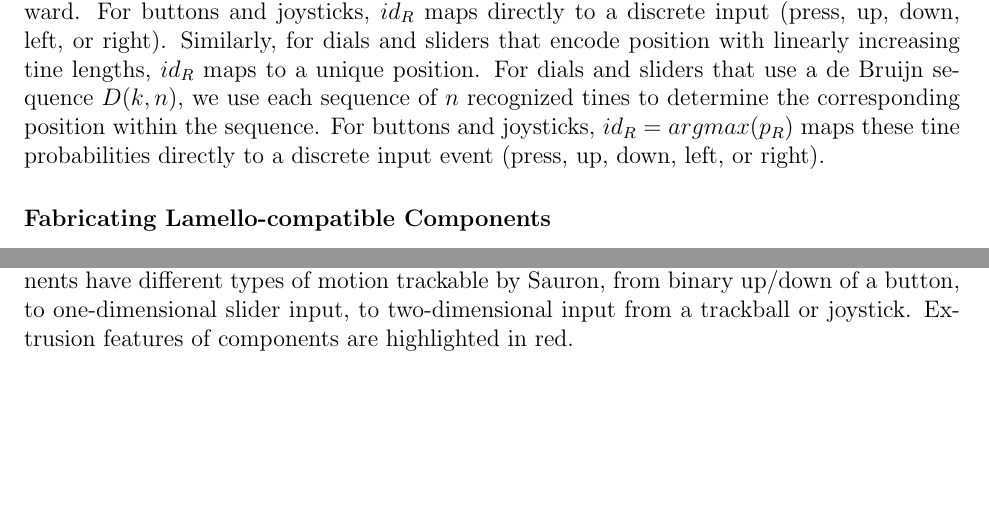
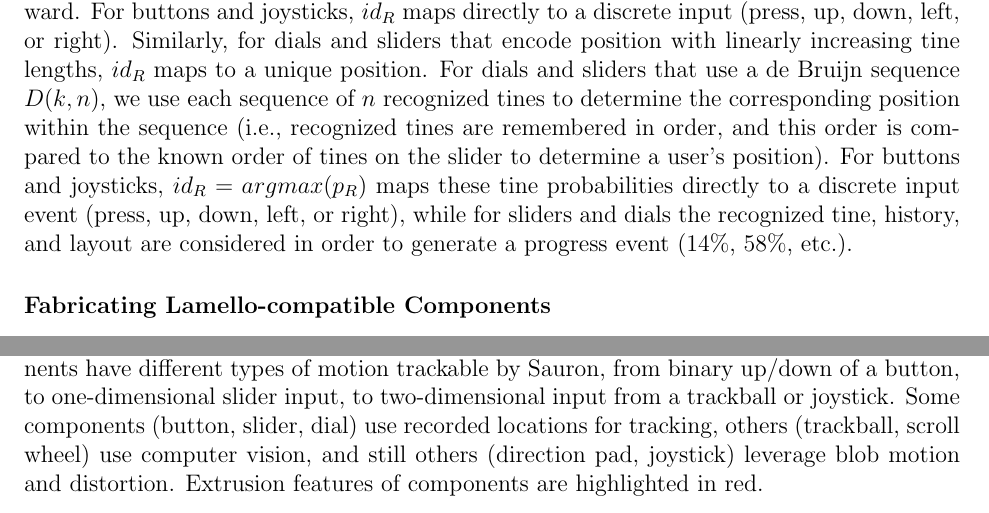
Before and after one commit to valkyriesavage/thesis-omg, a LaTeX thesis (00thesis.tex, which reads 05lamello.tex, 06sauron.tex): two parts of pages 68 and 80 of 113, joined at a grey line, cut so that both start at the same text, the shorter picture padded with empty space. Compiled offline with pdfLaTeX.

Commit message:
still working through carlo comments

```diff
--- a/05lamello.tex
+++ b/05lamello.tex
@@ -177,7 +177,7 @@ Our evaluation indicates that training-free recognition is possible, though our
 
     To classify, we compute a Fast Fourier Transform on the window, then normalize the FFT bin values, such that they represent fractions of overall audio energy. For each possible tine $id_i$, we generate a new measure: the dot product of the scaled FFT and a Gaussian centered at the bin for ${f_0}_i$, which represents the fraction of audio energy $e_i$ in the neighborhood of ${f_0}_i$. To account for lower energy at higher frequencies, we use a scaling factor proportional to the frequency and a $\sigma$ for the Gaussians empirically determined per component, giving an adjusted list of ${e_i}_{adj}$.
 
-    Mapping a recognized tine identity $id_R=argmax({e_i}_{adj})$ to user actions is straightforward. For buttons and joysticks, $id_R$ maps directly to a discrete input (press, up, down, left, or right). Similarly, for dials and sliders that encode position with linearly increasing tine lengths, $id_R$ maps to a unique position. For dials and sliders that use a de Bruijn sequence $D(k, n)$, we use each sequence of $n$ recognized tines to determine the corresponding position within the sequence. For buttons and joysticks, $id_R=argmax(p_R)$ maps these tine probabilities directly to a discrete input event (press, up, down, left, or right).
+    Mapping a recognized tine identity $id_R=argmax({e_i}_{adj})$ to user actions is straightforward. For buttons and joysticks, $id_R$ maps directly to a discrete input (press, up, down, left, or right). Similarly, for dials and sliders that encode position with linearly increasing tine lengths, $id_R$ maps to a unique position. For dials and sliders that use a de Bruijn sequence $D(k, n)$, we use each sequence of $n$ recognized tines to determine the corresponding position within the sequence (i.e., recognized tines are remembered in order, and this order is compared to the known order of tines on the slider to determine a user's position). For buttons and joysticks, $id_R=argmax(p_R)$ maps these tine probabilities directly to a discrete input event (press, up, down, left, or right), while for sliders and dials the recognized tine, history, and layout are considered in order to generate a progress event ($14\%$, $58\%$, etc.).
 
     \subsubsection{Fabricating Lamello-compatible Components}
 
--- a/06sauron.tex
+++ b/06sauron.tex
@@ -123,7 +123,7 @@ Sauron provides a library of components with buttons, sliders, scroll wheels, di
 \begin{figure}
 \centering
 \includegraphics[width=\textwidth]{figures/sauron/sauron-inputs.png}
-\caption{Sauron currently supports seven types of input components.  The various components have different types of motion trackable by Sauron, from binary up/down of a button, to one-dimensional slider input, to two-dimensional input from a trackball or joystick.  Extrusion features of components are highlighted in red.}
+\caption{Sauron currently supports seven types of input components.  The various components have different types of motion trackable by Sauron, from binary up/down of a button, to one-dimensional slider input, to two-dimensional input from a trackball or joystick. Some components (button, slider, dial) use recorded locations for tracking, others (trackball, scroll wheel) use computer vision, and still others (direction pad, joystick) leverage blob motion and distortion. Extrusion features of components are highlighted in red.}
 \label{fig:sauron-components}
 \end{figure}
 
```
Also changed, not shown: 05lamello.tex (2 more changed lines), 06sauron.tex (4 more changed lines).
